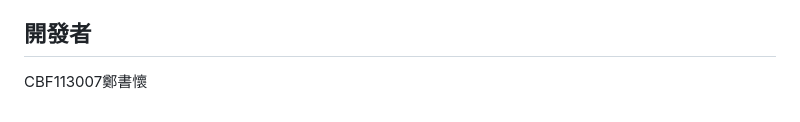
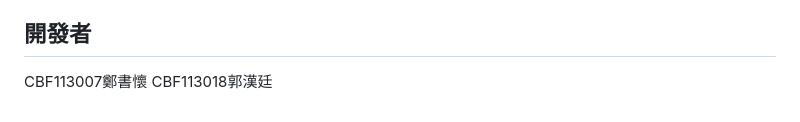
Before and after one commit to allen873367/quiz, a Markdown page: README.md, the part around the change. Rendered like a GitHub page.

```diff
--- a/README.md
+++ b/README.md
@@ -134,3 +134,4 @@ python manage.py createsuperuser
 ## 開發者
 
 CBF113007鄭書懷
+CBF113018郭漢廷
```
